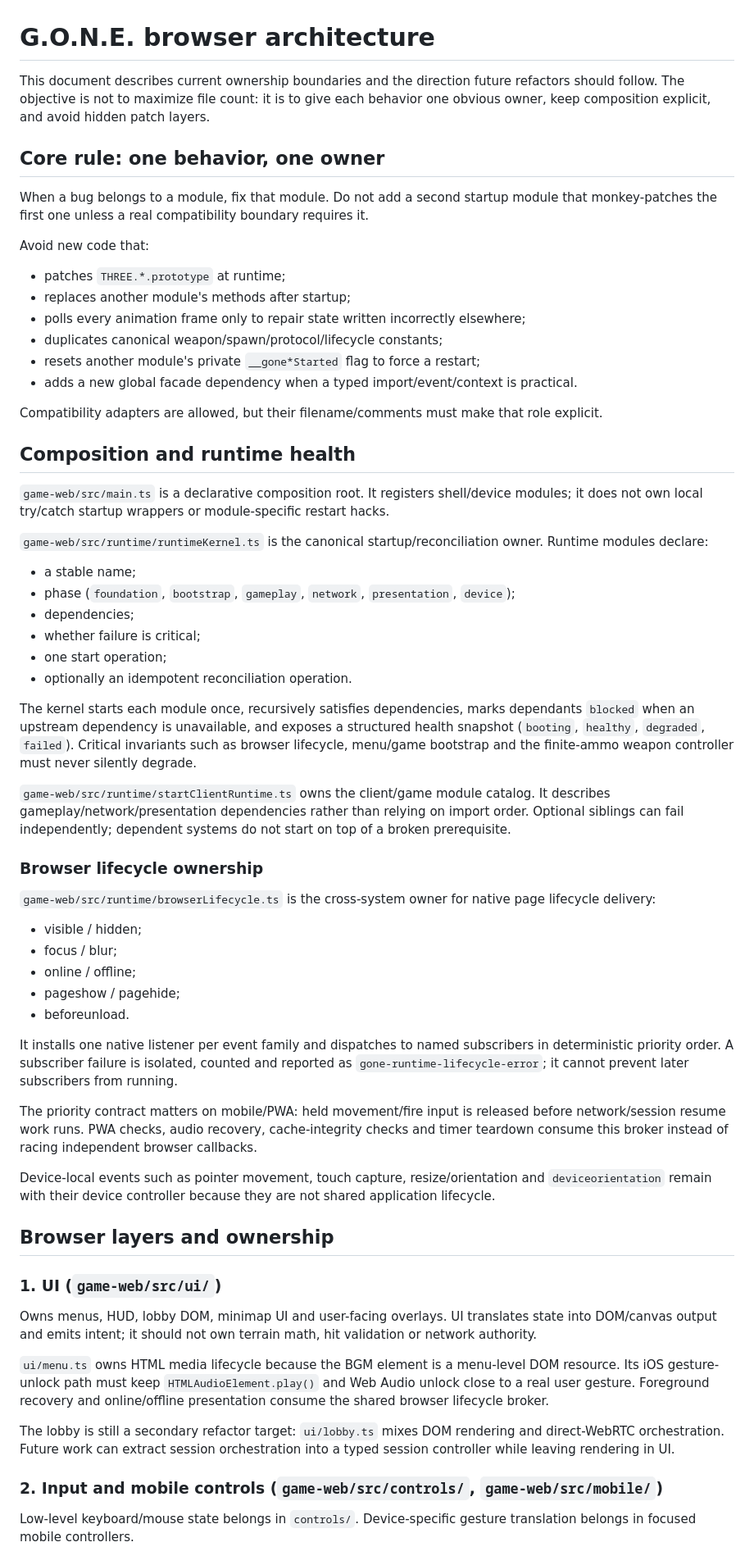
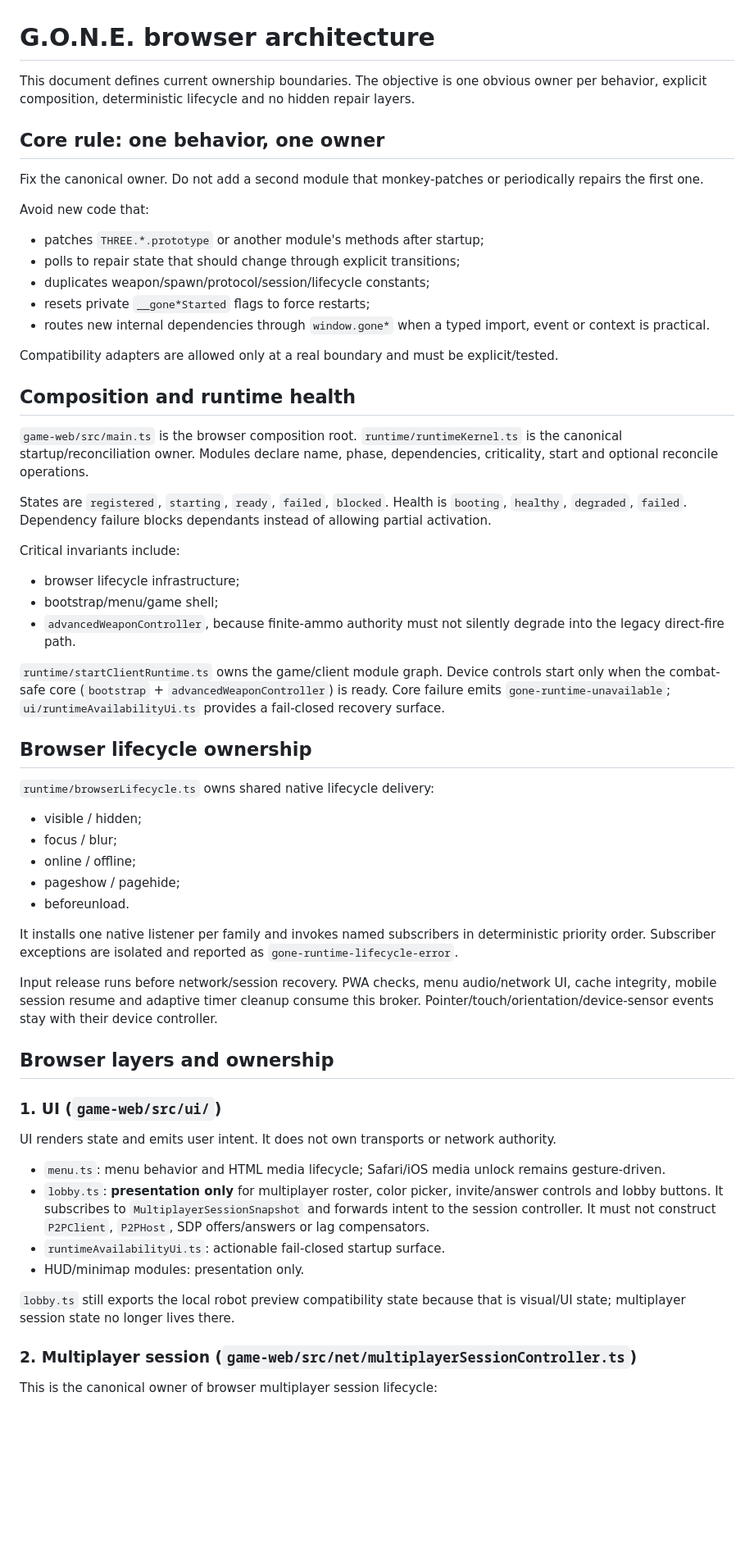
Before and after one commit to gernotfound/gone, a Markdown page: ARCHITECTURE.md, the part around one of its changes. Shown at 82% size. Rendered like a GitHub page; blank space fills up the shorter version.

```diff
--- a/ARCHITECTURE.md
+++ b/ARCHITECTURE.md
@@ -1,42 +1,38 @@
 # G.O.N.E. browser architecture
 
-This document describes current ownership boundaries and the direction future refactors should follow. The objective is not to maximize file count: it is to give each behavior one obvious owner, keep composition explicit, and avoid hidden patch layers.
+This document defines current ownership boundaries. The objective is one obvious owner per behavior, explicit composition, deterministic lifecycle and no hidden repair layers.
 
 ## Core rule: one behavior, one owner
 
-When a bug belongs to a module, fix that module. Do not add a second startup module that monkey-patches the first one unless a real compatibility boundary requires it.
+Fix the canonical owner. Do not add a second module that monkey-patches or periodically repairs the first one.
 
 Avoid new code that:
 
-- patches `THREE.*.prototype` at runtime;
-- replaces another module's methods after startup;
-- polls every animation frame only to repair state written incorrectly elsewhere;
-- duplicates canonical weapon/spawn/protocol/lifecycle constants;
-- resets another module's private `__gone*Started` flag to force a restart;
-- adds a new global facade dependency when a typed import/event/context is practical.
+- patches `THREE.*.prototype` or another module's methods after startup;
+- polls to repair state that should change through explicit transitions;
+- duplicates weapon/spawn/protocol/session/lifecycle constants;
+- resets private `__gone*Started` flags to force restarts;
+- routes new internal dependencies through `window.gone*` when a typed import, event or context is practical.
 
-Compatibility adapters are allowed, but their filename/comments must make that role explicit.
+Compatibility adapters are allowed only at a real boundary and must be explicit/tested.
 
 ## Composition and runtime health
 
-`game-web/src/main.ts` is a declarative composition root. It registers shell/device modules; it does not own local try/catch startup wrappers or module-specific restart hacks.
+`game-web/src/main.ts` is the browser composition root. `runtime/runtimeKernel.ts` is the canonical startup/reconciliation owner. Modules declare name, phase, dependencies, criticality, start and optional reconcile operations.
 
-`game-web/src/runtime/runtimeKernel.ts` is the canonical startup/reconciliation owner. Runtime modules declare:
+States are `registered`, `starting`, `ready`, `failed`, `blocked`. Health is `booting`, `healthy`, `degraded`, `failed`. Dependency failure blocks dependants instead of allowing partial activation.
 
-- a stable name;
-- phase (`foundation`, `bootstrap`, `gameplay`, `network`, `presentation`, `device`);
-- dependencies;
-- whether failure is critical;
-- one start operation;
-- optionally an idempotent reconciliation operation.
+Critical invariants include:
 
-The kernel starts each module once, recursively satisfies dependencies, marks dependants `blocked` when an upstream dependency is unavailable, and exposes a structured health snapshot (`booting`, `healthy`, `degraded`, `failed`). Critical invariants such as browser lifecycle, menu/game bootstrap and the finite-ammo weapon controller must never silently degrade.
+- browser lifecycle infrastructure;
+- bootstrap/menu/game shell;
+- `advancedWeaponController`, because finite-ammo authority must not silently degrade into the legacy direct-fire path.
 
-`game-web/src/runtime/startClientRuntime.ts` owns the client/game module catalog. It describes gameplay/network/presentation dependencies rather than relying on import order. Optional siblings can fail independently; dependent systems do not start on top of a broken prerequisite.
+`runtime/startClientRuntime.ts` owns the game/client module graph. Device controls start only when the combat-safe core (`bootstrap` + `advancedWeaponController`) is ready. Core failure emits `gone-runtime-unavailable`; `ui/runtimeAvailabilityUi.ts` provides a fail-closed recovery surface.
 
-### Browser lifecycle ownership
+## Browser lifecycle ownership
 
-`game-web/src/runtime/browserLifecycle.ts` is the cross-system owner for native page lifecycle delivery:
+`runtime/browserLifecycle.ts` owns shared native lifecycle delivery:
 
 - visible / hidden;
 - focus / blur;
@@ -44,23 +40,24 @@ The kernel starts each module once, recursively satisfies dependencies, marks de
 - pageshow / pagehide;
 - beforeunload.
 
-It installs one native listener per event family and dispatches to named subscribers in deterministic priority order. A subscriber failure is isolated, counted and reported as `gone-runtime-lifecycle-error`; it cannot prevent later subscribers from running.
+It installs one native listener per family and invokes named subscribers in deterministic priority order. Subscriber exceptions are isolated and reported as `gone-runtime-lifecycle-error`.
 
-The priority contract matters on mobile/PWA: held movement/fire input is released before network/session resume work runs. PWA checks, audio recovery, cache-integrity checks and timer teardown consume this broker instead of racing independent browser callbacks.
-
-Device-local events such as pointer movement, touch capture, resize/orientation and `deviceorientation` remain with their device controller because they are not shared application lifecycle.
+Input release runs before network/session recovery. PWA checks, menu audio/network UI, cache integrity, mobile session resume and adaptive timer cleanup consume this broker. Pointer/touch/orientation/device-sensor events stay with their device controller.
 
 ## Browser layers and ownership
 
 ### 1. UI (`game-web/src/ui/`)
 
-Owns menus, HUD, lobby DOM, minimap UI and user-facing overlays. UI translates state into DOM/canvas output and emits intent; it should not own terrain math, hit validation or network authority.
+UI renders state and emits user intent. It does not own transports or network authority.
 
-`ui/menu.ts` owns HTML media lifecycle because the BGM element is a menu-level DOM resource. Its iOS gesture-unlock path must keep `HTMLAudioElement.play()` and Web Audio unlock close to a real user gesture. Foreground recovery and online/offline presentation consume the shared browser lifecycle broker.
+- `menu.ts`: menu behavior and HTML media lifecycle; Safari/iOS media unlock remains gesture-driven.
+- `lobby.ts`: **presentation only** for multiplayer roster, color picker, invite/answer controls and lobby buttons. It subscribes to `MultiplayerSessionSnapshot` and forwards intent to the session controller. It must not construct `P2PClient`, `P2PHost`, SDP offers/answers or lag compensators.
+- `runtimeAvailabilityUi.ts`: actionable fail-closed startup surface.
+- HUD/minimap modules: presentation only.
 
-The lobby is still a secondary refactor target: `ui/lobby.ts` mixes DOM rendering and direct-WebRTC orchestration. Future work can extract session orchestration into a typed session controller while leaving rendering in UI.
+`lobby.ts` still exports the local robot preview compatibility state because that is visual/UI state; multiplayer session state no longer lives there.
 
-### 2. Input and mobile controls (`game-web/src/controls/`, `game-web/src/mobile/`)
+### 2. Multiplayer session (`game-web/src/net/multiplayerSessionController.ts`)
 
-Low-level keyboard/mouse state belongs in `controls/`. Device-specific gesture translation belongs in focused mobile controllers.
+This is the canonical owner of browser multiplayer session lifecycle:
 
```
Also changed, not shown: other parts of ARCHITECTURE.md (+103 -157 lines).
